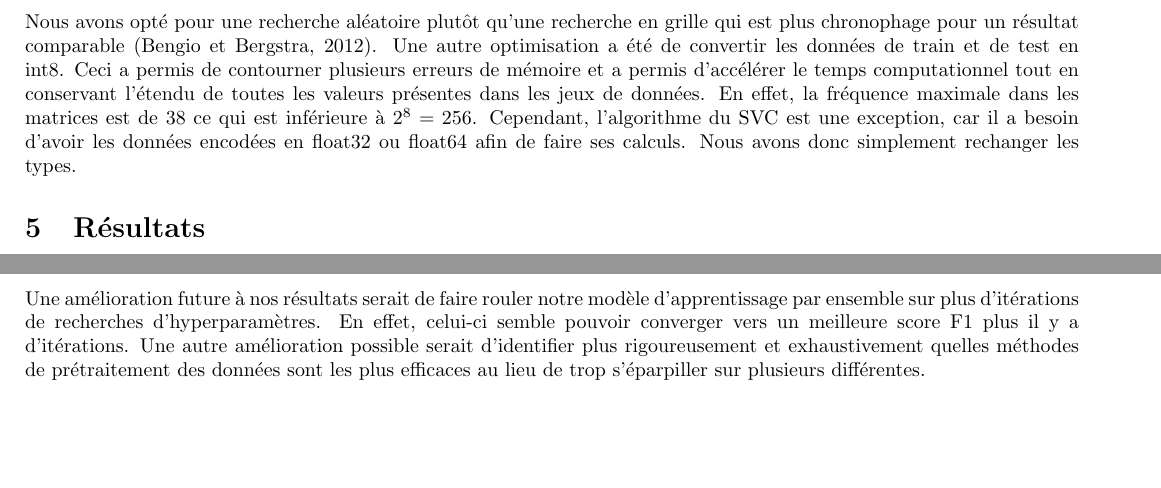
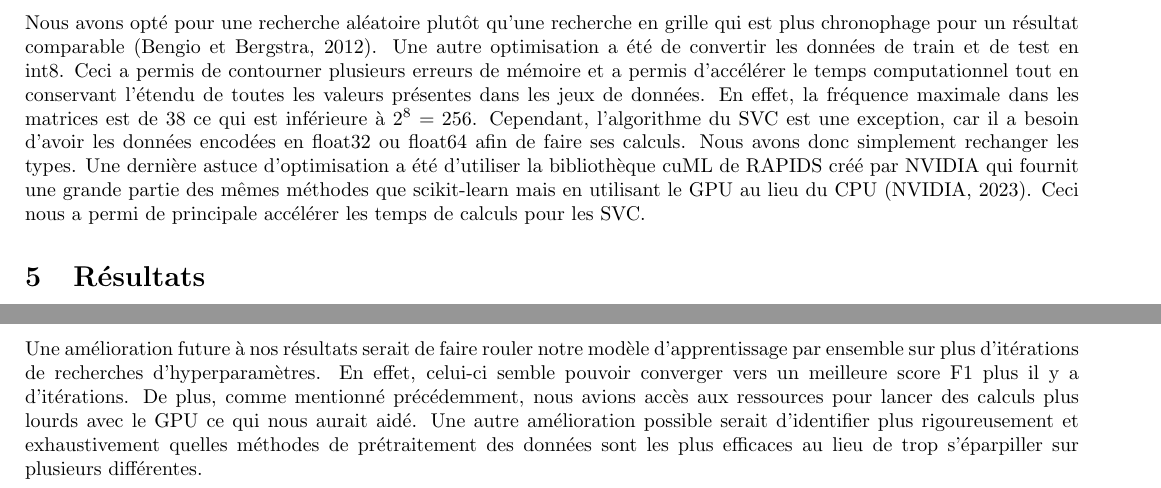
Before and after one commit to KamenDamov/kaggle_competition, a LaTeX document (rapport.tex): two parts of pages 5 and 6 of 12, joined at a grey line, cut so that both start at the same text, the shorter picture padded with empty space. Compiled offline with pdfLaTeX.

Commit message:
Update rapport.tex

```diff
--- a/rapport.tex
+++ b/rapport.tex
@@ -82,7 +82,7 @@ Nous utilisons la procédure de recherche aléatoire pour trouver la meilleure c
 Pour le modèle bayésien du premier jalon, nous avions uniquement un hyperparamètre à explorer soit $\alpha$. Nous implémentons une validation croisée (k-fold cross validation) avec $k = 7$ pour trouver l'hyperparamètre $\alpha$ optimal. Nous avons établi un espace hyperparamétrique de valeur espacée uniformément, allant de $0.4$ à $1.05$ avec des sauts de $0.05$. Dû au fait que l'espace est relativement restreint, cet espace est visité séquentiellement par une recherche en grille (grid-search). Pour le modèle SVC, nous avons le coefficient du noyau RBF, et le poids attribué au terme de régularisation de la pénalité. Pour le classifieur SGD, nous avons utilisé le terme de régularisation ElasticNet, qui est une combinaison de terme de pénalité $l1$ et $l2$. Il s'en suit naturellement, que la proportion de chaque perte dans la régularisation, $l1_{ratio}$ est un hyperparamètre, que nous avons borné dans un espace de valeur linéairement espacée dans $[0.001, 1]$. Le poids de cette régularisation ElasticNet est modulée par un hyperparamètre qu'on trouve également par validation croisée qui prend des valeurs dans un espace séparé logarithimquement entre $[0.01, 1]$. Pour XGBoost, nous avons décider de restreindre l'espace hyperparamétrique à quatres hyperparamètres cruciaux. Le premier est le taux d'apprentissage qui est la taille du pas lors de la descente de gradient sur la perte d'entropie croisée pour calculer le gain de subdivision $\gamma \in \mathbb{R}$, $\gamma > 0$. Celui-ci prend des valeurs uniformément distribué entre $[0.01, 0.2]$. Le deuxième hyperparamètre est le nombre d'arbres que nous créons séquentiellement, prenant des valeurs de espacées de $100$ entre $[200, 500]$. Ensuite, nous avons la profondeur maximale de chaque arbres prenant des valeurs dans $[3, 5, 7, 10]$. Et finalement, nous avons un hyperparamètre pour la proportion de données à utiliser pour produire un arbre, ainsi contrôlant le sur-apprentissage. Cet hyperparamètre prend des valeurs uniformément distribuées entre $[0.4, 0.6]$.
 
 \subsection{Astuces d'optimisation}
-Nous avons opté pour une recherche aléatoire plutôt qu'une recherche en grille qui est plus chronophage pour un résultat comparable (Bengio et Bergstra, 2012). Une autre optimisation a été de convertir les données de train et de test en int8. Ceci a permis de contourner plusieurs erreurs de mémoire et a permis d'accélérer le temps computationnel tout en conservant l'étendu de toutes les valeurs présentes dans les jeux de données. En effet, la fréquence maximale dans les matrices est de 38 ce qui est inférieure à $2^8=256$. Cependant, l'algorithme du SVC est une exception, car il a besoin d'avoir les données encodées en float32 ou float64 afin de faire ses calculs. Nous avons donc simplement rechanger les types.
+Nous avons opté pour une recherche aléatoire plutôt qu'une recherche en grille qui est plus chronophage pour un résultat comparable (Bengio et Bergstra, 2012). Une autre optimisation a été de convertir les données de train et de test en int8. Ceci a permis de contourner plusieurs erreurs de mémoire et a permis d'accélérer le temps computationnel tout en conservant l'étendu de toutes les valeurs présentes dans les jeux de données. En effet, la fréquence maximale dans les matrices est de 38 ce qui est inférieure à $2^8=256$. Cependant, l'algorithme du SVC est une exception, car il a besoin d'avoir les données encodées en float32 ou float64 afin de faire ses calculs. Nous avons donc simplement rechanger les types. Une dernière astuce d'optimisation a été d'utiliser la bibliothèque cuML de RAPIDS créé par NVIDIA qui fournit une grande partie des mêmes méthodes que scikit-learn mais en utilisant le GPU au lieu du CPU (NVIDIA, 2023). Ceci nous a permi de principale accélérer les temps de calculs pour les SVC.
 
 \section{Résultats}
 Par soucis de présentation, nous renommons le modèle Complément Naive de Bayes CNB, XGBoost par XGB, Régression Logistique par LogReg. Les modèles ensemblistes figurent sur la même ligne.
@@ -120,7 +120,7 @@ Un inconvénient de notre méthodologie a été que nous nous sommes lancés sur
 Un avantage de notre méthodologie est la robustesse du classifieur par ensemble, car ils ont une plus petite variance que les modèles individuels. Un autre avantage est le travail sur la visualisation des données qui a permis une meilleure compréhension du matériel. Un dernier avantage est la structure du code en orienté objet qui a permis une plus grande facilité à adapter le code rapidement pour tester différentes méthodes de prétraitement (ce qui en a constitué un inconvénient aussi).
 
 \subsection{Améliorations futures}
-Une amélioration future à nos résultats serait de faire rouler notre modèle d'apprentissage par ensemble sur plus d'itérations de recherches d'hyperparamètres. En effet, celui-ci semble pouvoir converger vers un meilleure score F1 plus il y a d'itérations. Une autre amélioration possible serait d'identifier plus rigoureusement et exhaustivement quelles méthodes de prétraitement des données sont les plus efficaces au lieu de trop s'éparpiller sur plusieurs différentes.
+Une amélioration future à nos résultats serait de faire rouler notre modèle d'apprentissage par ensemble sur plus d'itérations de recherches d'hyperparamètres. En effet, celui-ci semble pouvoir converger vers un meilleure score F1 plus il y a d'itérations. De plus, comme mentionné précédemment, nous avions accès aux ressources pour lancer des calculs plus lourds avec le GPU ce qui nous aurait aidé. Une autre amélioration possible serait d'identifier plus rigoureusement et exhaustivement quelles méthodes de prétraitement des données sont les plus efficaces au lieu de trop s'éparpiller sur plusieurs différentes.
 
 \newpage
 \section{Références}
```
Also changed, not shown: rapport.tex (1 more changed lines).
